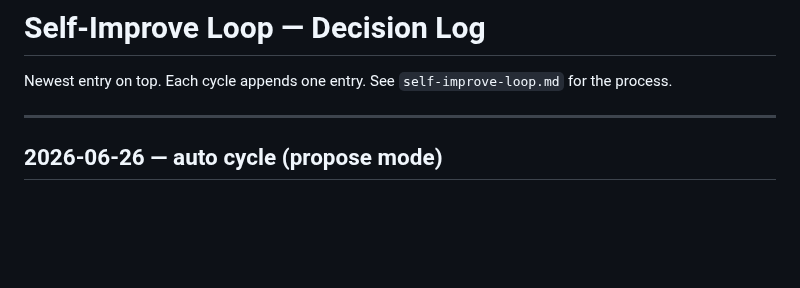
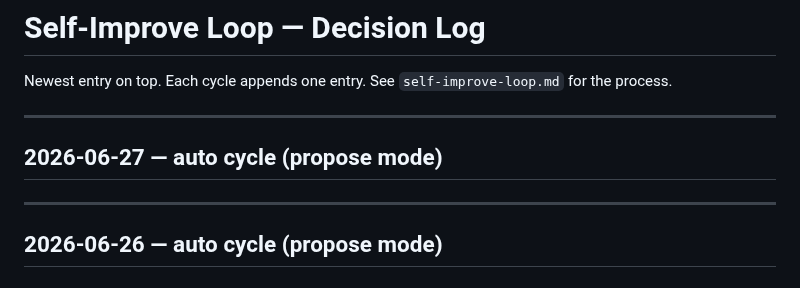
Before and after one commit to Spedymax/tg-bot, a Markdown page: docs/loop/decisions.md, the part around the change. Drawn GitHub-style; blank space fills up the shorter version.

Commit message:
loop: auto cycle decision-log entry (2026-06-27)

```diff
--- a/docs/loop/decisions.md
+++ b/docs/loop/decisions.md
@@ -1,6 +1,11 @@
 # Self-Improve Loop — Decision Log
 
 Newest entry on top. Each cycle appends one entry. See `self-improve-loop.md` for the process.
+
+---
+
+## 2026-06-27 — auto cycle (propose mode)
+
 
 ---
 
```
